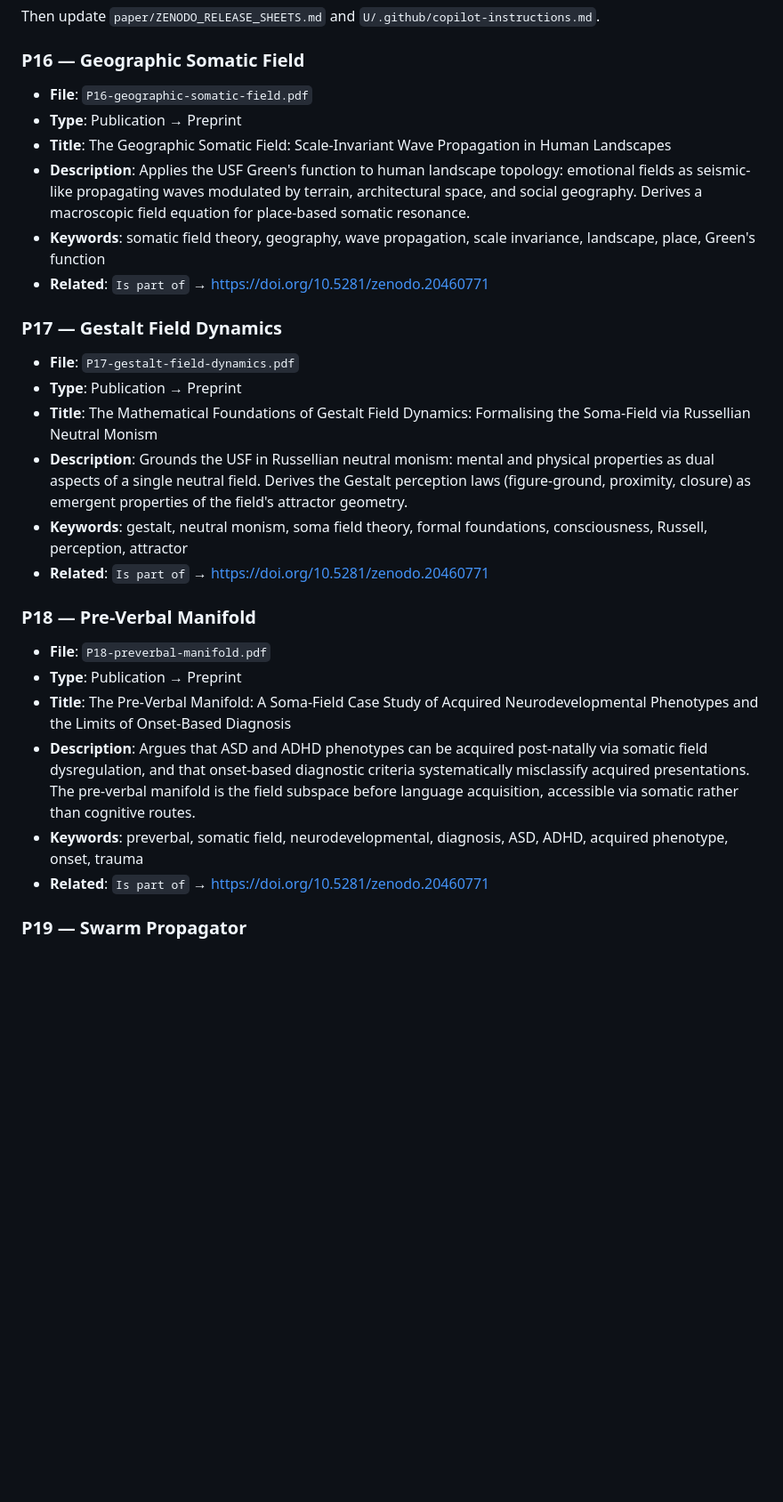
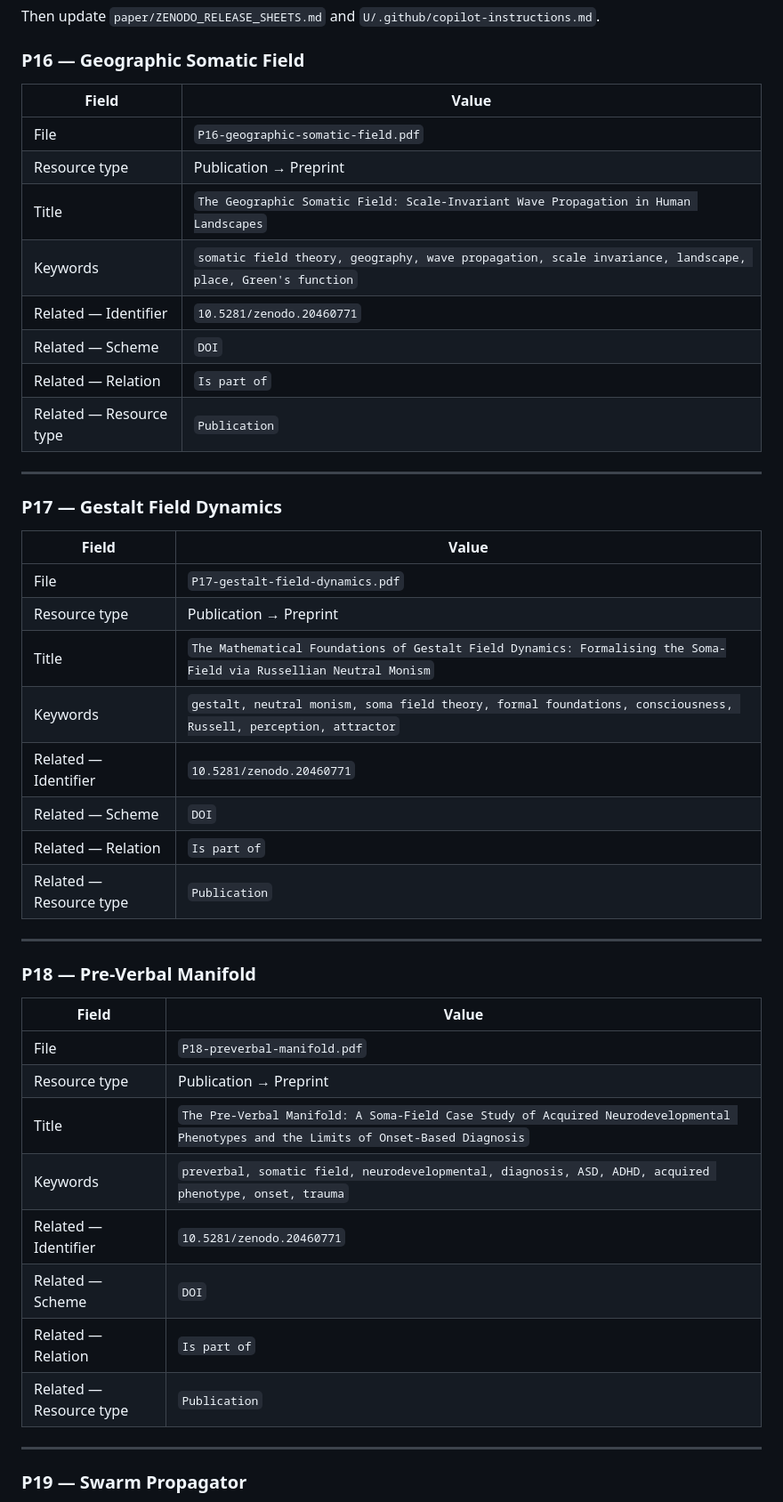
Before and after one commit to ITI-Theory/Dist, a Markdown page: zenodo/README.md, the part around one of its changes. Shown at 89% size. GitHub-like rendering; blank space fills up the shorter version.

Commit message:
zenodo: reformat all form fields as tables with bare copy-paste values

```diff
--- a/zenodo/README.md
+++ b/zenodo/README.md
@@ -124,27 +188,45 @@ P15 usf-interacting-qft:       https://doi.org/10.5281/zenodo._______
 Then update `paper/ZENODO_RELEASE_SHEETS.md` and `U/.github/copilot-instructions.md`.
 
 ### P16 — Geographic Somatic Field
-- **File**: `P16-geographic-somatic-field.pdf`
-- **Type**: Publication → Preprint
-- **Title**: The Geographic Somatic Field: Scale-Invariant Wave Propagation in Human Landscapes
-- **Description**: Applies the USF Green's function to human landscape topology: emotional fields as seismic-like propagating waves modulated by terrain, architectural space, and social geography. Derives a macroscopic field equation for place-based somatic resonance.
-- **Keywords**: somatic field theory, geography, wave propagation, scale invariance, landscape, place, Green's function
-- **Related**: `Is part of` → https://doi.org/10.5281/zenodo.20460771
+| Field | Value |
+|---|---|
+| File | `P16-geographic-somatic-field.pdf` |
+| Resource type | Publication → Preprint |
+| Title | `The Geographic Somatic Field: Scale-Invariant Wave Propagation in Human Landscapes` |
+| Keywords | `somatic field theory, geography, wave propagation, scale invariance, landscape, place, Green's function` |
+| Related — Identifier | `10.5281/zenodo.20460771` |
+| Related — Scheme | `DOI` |
+| Related — Relation | `Is part of` |
+| Related — Resource type | `Publication` |
+
+---
 
 ### P17 — Gestalt Field Dynamics
-- **File**: `P17-gestalt-field-dynamics.pdf`
-- **Type**: Publication → Preprint
-- **Title**: The Mathematical Foundations of Gestalt Field Dynamics: Formalising the Soma-Field via Russellian Neutral Monism
-- **Description**: Grounds the USF in Russellian neutral monism: mental and physical properties as dual aspects of a single neutral field. Derives the Gestalt perception laws (figure-ground, proximity, closure) as emergent properties of the field's attractor geometry.
-- **Keywords**: gestalt, neutral monism, soma field theory, formal foundations, consciousness, Russell, perception, attractor
-- **Related**: `Is part of` → https://doi.org/10.5281/zenodo.20460771
+| Field | Value |
+|---|---|
+| File | `P17-gestalt-field-dynamics.pdf` |
+| Resource type | Publication → Preprint |
+| Title | `The Mathematical Foundations of Gestalt Field Dynamics: Formalising the Soma-Field via Russellian Neutral Monism` |
+| Keywords | `gestalt, neutral monism, soma field theory, formal foundations, consciousness, Russell, perception, attractor` |
+| Related — Identifier | `10.5281/zenodo.20460771` |
+| Related — Scheme | `DOI` |
+| Related — Relation | `Is part of` |
+| Related — Resource type | `Publication` |
+
+---
 
 ### P18 — Pre-Verbal Manifold
-- **File**: `P18-preverbal-manifold.pdf`
-- **Type**: Publication → Preprint
-- **Title**: The Pre-Verbal Manifold: A Soma-Field Case Study of Acquired Neurodevelopmental Phenotypes and the Limits of Onset-Based Diagnosis
-- **Description**: Argues that ASD and ADHD phenotypes can be acquired post-natally via somatic field dysregulation, and that onset-based diagnostic criteria systematically misclassify acquired presentations. The pre-verbal manifold is the field subspace before language acquisition, accessible via somatic rather than cognitive routes.
-- **Keywords**: preverbal, somatic field, neurodevelopmental, diagnosis, ASD, ADHD, acquired phenotype, onset, trauma
-- **Related**: `Is part of` → https://doi.org/10.5281/zenodo.20460771
+| Field | Value |
+|---|---|
+| File | `P18-preverbal-manifold.pdf` |
+| Resource type | Publication → Preprint |
+| Title | `The Pre-Verbal Manifold: A Soma-Field Case Study of Acquired Neurodevelopmental Phenotypes and the Limits of Onset-Based Diagnosis` |
+| Keywords | `preverbal, somatic field, neurodevelopmental, diagnosis, ASD, ADHD, acquired phenotype, onset, trauma` |
+| Related — Identifier | `10.5281/zenodo.20460771` |
+| Related — Scheme | `DOI` |
+| Related — Relation | `Is part of` |
+| Related — Resource type | `Publication` |
+
+---
 
 ### P19 — Swarm Propagator
```
Also changed, not shown: other parts of zenodo/README.md (+129 -55 lines).
